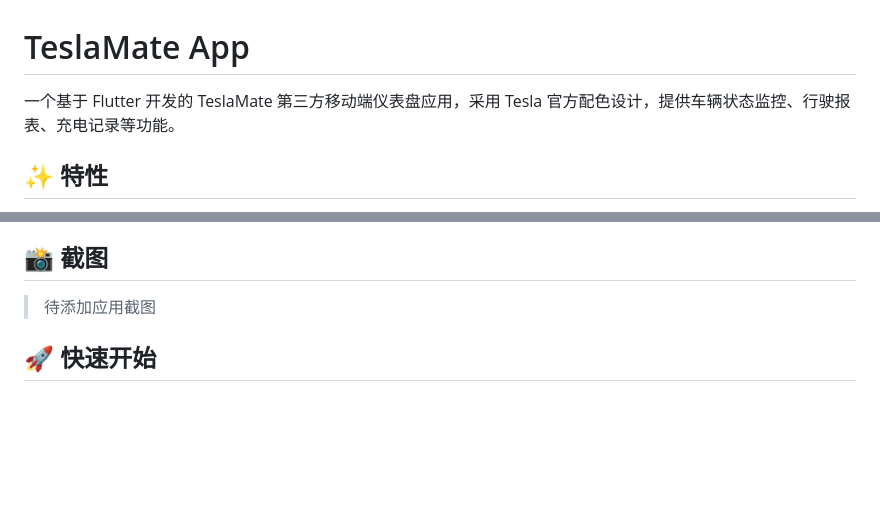
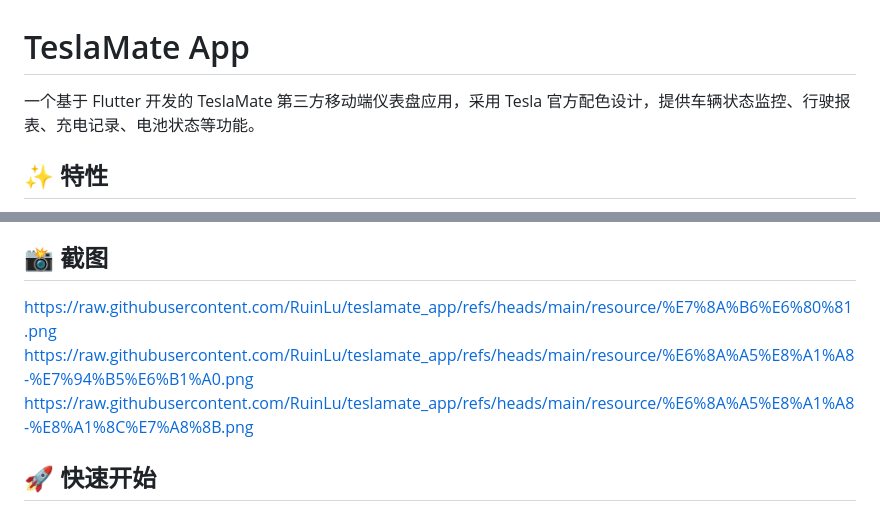
Before and after one commit to RuinLu/teslamate_app, a Markdown page: README.md, 2 parts joined by grey strips. GitHub-like rendering; blank space fills up the shorter version.

Commit message:
增加图片说明

```diff
--- a/README.md
+++ b/README.md
@@ -1,6 +1,6 @@
 # TeslaMate App
 
-一个基于 Flutter 开发的 TeslaMate 第三方移动端仪表盘应用，采用 Tesla 官方配色设计，提供车辆状态监控、行驶报表、充电记录等功能。
+一个基于 Flutter 开发的 TeslaMate 第三方移动端仪表盘应用，采用 Tesla 官方配色设计，提供车辆状态监控、行驶报表、充电记录、电池状态等功能。
 
 ## ✨ 特性
 
@@ -14,7 +14,9 @@
 
 ## 📸 截图
 
-> 待添加应用截图
+https://raw.githubusercontent.com/RuinLu/teslamate_app/refs/heads/main/resource/%E7%8A%B6%E6%80%81.png
+https://raw.githubusercontent.com/RuinLu/teslamate_app/refs/heads/main/resource/%E6%8A%A5%E8%A1%A8-%E7%94%B5%E6%B1%A0.png
+https://raw.githubusercontent.com/RuinLu/teslamate_app/refs/heads/main/resource/%E6%8A%A5%E8%A1%A8-%E8%A1%8C%E7%A8%8B.png
 
 ## 🚀 快速开始
 1.安装teslamate，搜索github
```
